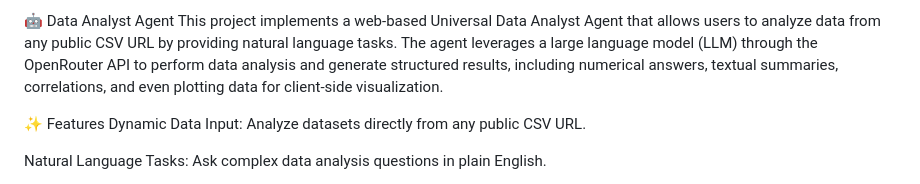
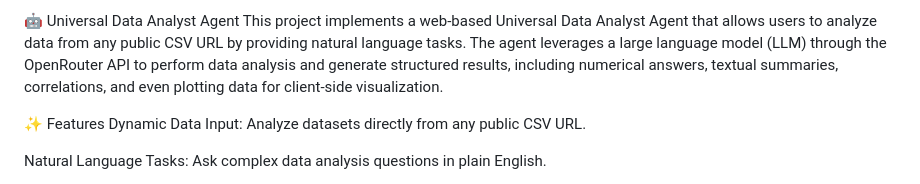
Before and after one commit to Varshitha7777/Data-Analyst-Agent, a Markdown page: README.md, the part around the change. Drawn GitHub-style.

```diff
--- a/README.md
+++ b/README.md
@@ -1,4 +1,4 @@
-🤖  Data Analyst Agent
+🤖 Universal Data Analyst Agent
 This project implements a web-based Universal Data Analyst Agent that allows users to analyze data from any public CSV URL by providing natural language tasks. The agent leverages a large language model (LLM) through the OpenRouter API to perform data analysis and generate structured results, including numerical answers, textual summaries, correlations, and even plotting data for client-side visualization.
 
 ✨ Features
```
